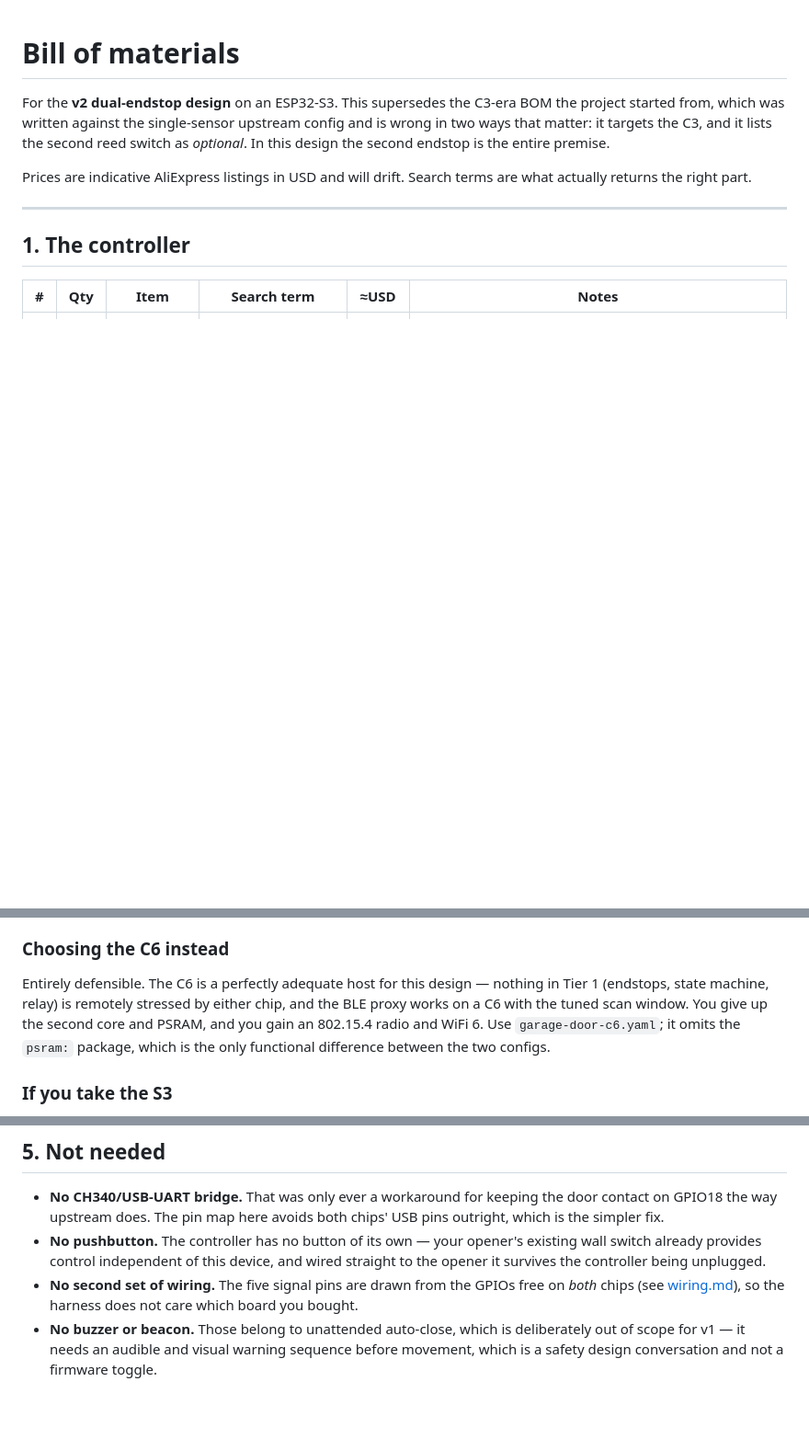
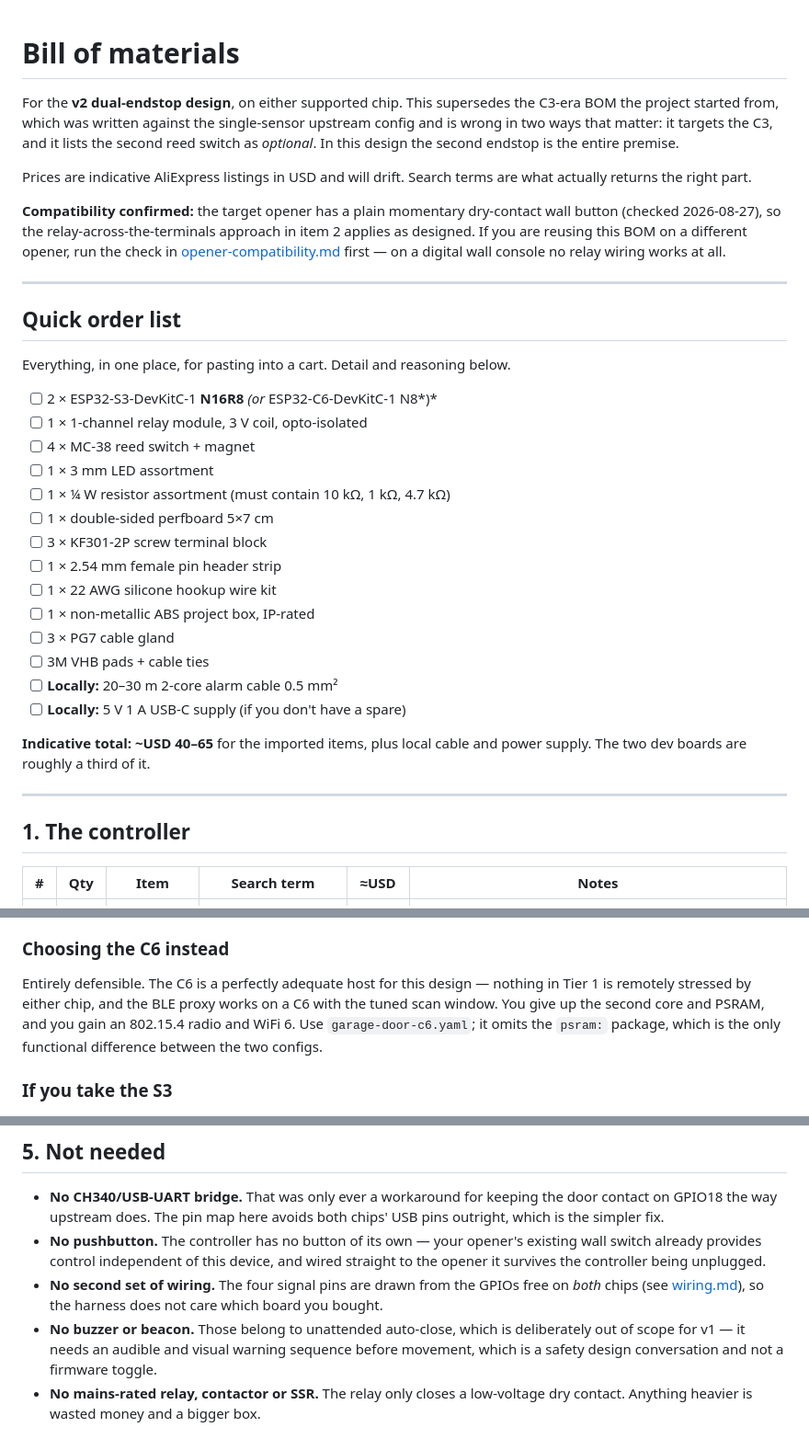
Before and after one commit to CGNSChris/esphome-garage-door, a Markdown page: docs/bom.md, 3 parts joined by grey strips. Shown at 92% size. GitHub-like rendering; blank space fills up the shorter version.

Commit message:
BOM: fix numbering, add order list and totals
A BOM already existed at docs/bom.md; this repairs and finishes it rather
than writing a new one.

Fixed two defects left by the local-button removal:
- item numbering skipped 6 (section 1 ended at 5, section 2 started at 7)
  because rows were deleted without renumbering; now contiguous 1-14
- "the five signal pins" was stale - there are four

Added:
- a single flat order list at the top, checkbox form, for pasting into a
  cart without reading the rationale first
- an indicative total (~USD 40-65 imported, plus local cable and PSU), since
  a BOM without a number is hard to act on
- an "on arrival, before building" section: buzz out both reeds (MC-38
  listings mislabel N/O vs N/C constantly), check the module marking rather
  than the listing title, confirm the relay coil is really 3 V
- a note that opener compatibility is already confirmed for this install,
  with a pointer to the check for anyone reusing the BOM elsewhere
- "no mains relay/contactor/SSR" to the not-needed list

Co-Authored-By: Claude Opus 5 <noreply@anthropic.com>

```diff
--- a/docs/bom.md
+++ b/docs/bom.md
@@ -1,13 +1,44 @@
 # Bill of materials
 
-For the **v2 dual-endstop design** on an ESP32-S3. This supersedes the
-C3-era BOM the project started from, which was written against the
+For the **v2 dual-endstop design**, on either supported chip. This supersedes
+the C3-era BOM the project started from, which was written against the
 single-sensor upstream config and is wrong in two ways that matter: it targets
 the C3, and it lists the second reed switch as *optional*. In this design the
 second endstop is the entire premise.
 
 Prices are indicative AliExpress listings in USD and will drift. Search terms
 are what actually returns the right part.
+
+**Compatibility confirmed:** the target opener has a plain momentary
+dry-contact wall button (checked 2026-08-27), so the relay-across-the-terminals
+approach in item 2 applies as designed. If you are reusing this BOM on a
+different opener, run the check in
+[opener-compatibility.md](opener-compatibility.md#check-this-first-is-your-wall-button-a-dry-contact)
+first — on a digital wall console no relay wiring works at all.
+
+---
+
+## Quick order list
+
+Everything, in one place, for pasting into a cart. Detail and reasoning below.
+
+- [ ] 2 × ESP32-S3-DevKitC-1 **N16R8** *(or* ESP32-C6-DevKitC-1 N8*)*
+- [ ] 1 × 1-channel relay module, 3 V coil, opto-isolated
+- [ ] 4 × MC-38 reed switch + magnet
+- [ ] 1 × 3 mm LED assortment
+- [ ] 1 × ¼ W resistor assortment (must contain 10 kΩ, 1 kΩ, 4.7 kΩ)
+- [ ] 1 × double-sided perfboard 5×7 cm
+- [ ] 3 × KF301-2P screw terminal block
+- [ ] 1 × 2.54 mm female pin header strip
+- [ ] 1 × 22 AWG silicone hookup wire kit
+- [ ] 1 × non-metallic ABS project box, IP-rated
+- [ ] 3 × PG7 cable gland
+- [ ] 3M VHB pads + cable ties
+- [ ] **Locally:** 20–30 m 2-core alarm cable 0.5 mm²
+- [ ] **Locally:** 5 V 1 A USB-C supply (if you don't have a spare)
+
+**Indicative total: ~USD 40–65** for the imported items, plus local cable and
+power supply. The two dev boards are roughly a third of it.
 
 ---
 
@@ -70,11 +111,11 @@ has to redo it:
 ### Choosing the C6 instead
 
 Entirely defensible. The C6 is a perfectly adequate host for this design —
-nothing in Tier 1 (endstops, state machine, relay) is remotely stressed by
-either chip, and the BLE proxy works on a C6 with the tuned scan window. You
-give up the second core and PSRAM, and you gain an 802.15.4 radio and WiFi 6.
-Use `garage-door-c6.yaml`; it omits the `psram:` package, which is the only
-functional difference between the two configs.
+nothing in Tier 1 is remotely stressed by either chip, and the BLE proxy works
+on a C6 with the tuned scan window. You give up the second core and PSRAM, and
+you gain an 802.15.4 radio and WiFi 6. Use `garage-door-c6.yaml`; it omits the
+`psram:` package, which is the only functional difference between the two
+configs.
 
 ### If you take the S3
 
@@ -93,10 +134,12 @@ that wrong is a boot failure, not a warning.
 - **No pushbutton.** The controller has no button of its own — your opener's
   existing wall switch already provides control independent of this device, and
   wired straight to the opener it survives the controller being unplugged.
-- **No second set of wiring.** The five signal pins are drawn from the GPIOs
+- **No second set of wiring.** The four signal pins are drawn from the GPIOs
   free on *both* chips (see [wiring.md](wiring.md)), so the harness does not
   care which board you bought.
 - **No buzzer or beacon.** Those belong to unattended auto-close, which is
   deliberately out of scope for v1 — it needs an audible and visual warning
   sequence before movement, which is a safety design conversation and not a
   firmware toggle.
+- **No mains-rated relay, contactor or SSR.** The relay only closes a
+  low-voltage dry contact. Anything heavier is wasted money and a bigger box.
```
Also changed, not shown: other parts of docs/bom.md (+20 -10 lines).
